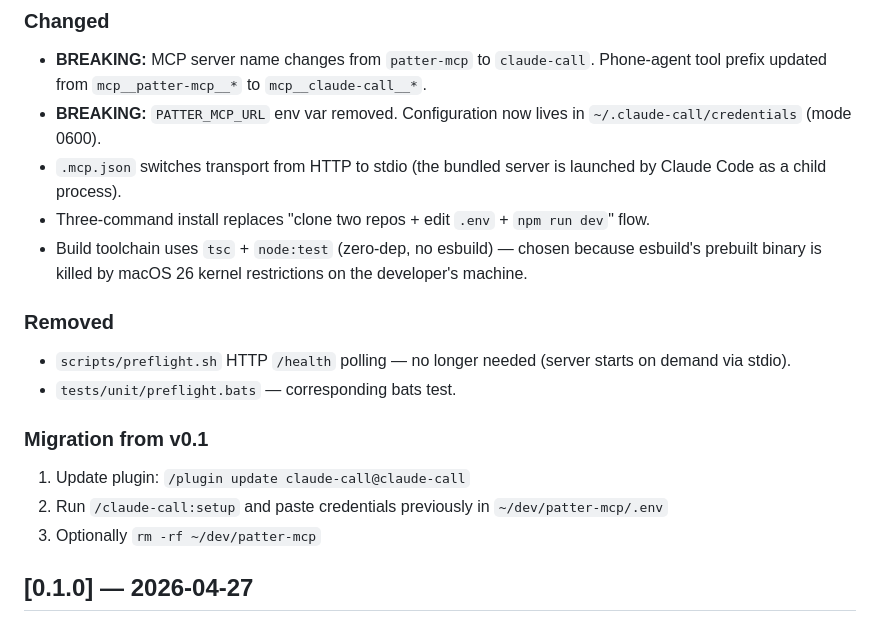
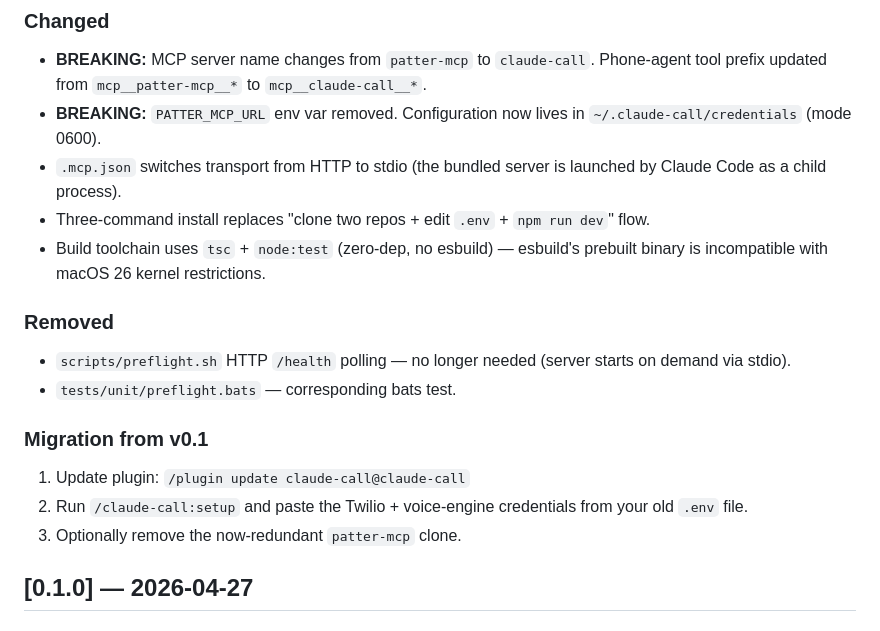
Before and after one commit to PatterAI/awesome-claude-call, a Markdown page: CHANGELOG.md, the part around the change. GitHub-like rendering.

Commit message:
security: purge remaining personal identifiers across tracked files
docs/landing/index.html:
- Install/CTA/repo URLs: FrancescoRosciano/claude-call → PatterAI/awesome-claude-call
- AI disclosure phrase: "calling on behalf of Francesco" → "on behalf of the user"
- Demo transcript: surname "Rosciano" → "Patter" throughout
- Footer initials "FR ·" → "PatterAI ·"

.claude-plugin/plugin.json:
- author.name: "Francesco Rosciano" → "PatterAI"

.claude-plugin/marketplace.json:
- owner.name: "Francesco Rosciano" → "PatterAI"

README.md:
- MIT copyright: "Francesco Rosciano" → "PatterAI"

tests/e2e.md:
- Remove stale ~/dev/patter-mcp dev-server setup step (eliminated in v0.2.0)
- Update tool name mcp__patter-mcp__ → mcp__claude-call__
- Namespace all slash commands to /claude-call: prefix

CHANGELOG.md:
- Migration guide: remove personal local clone path reference
- macOS note: remove self-referential "developer's machine" framing

Co-Authored-By: Claude Sonnet 4.6 <noreply@anthropic.com>

```diff
--- a/CHANGELOG.md
+++ b/CHANGELOG.md
@@ -57,7 +57,7 @@ All notable changes to claude-call are documented here. Format: [Keep a Changelo
 - **BREAKING:** `PATTER_MCP_URL` env var removed. Configuration now lives in `~/.claude-call/credentials` (mode 0600).
 - `.mcp.json` switches transport from HTTP to stdio (the bundled server is launched by Claude Code as a child process).
 - Three-command install replaces "clone two repos + edit `.env` + `npm run dev`" flow.
-- Build toolchain uses `tsc` + `node:test` (zero-dep, no esbuild) — chosen because esbuild's prebuilt binary is killed by macOS 26 kernel restrictions on the developer's machine.
+- Build toolchain uses `tsc` + `node:test` (zero-dep, no esbuild) — esbuild's prebuilt binary is incompatible with macOS 26 kernel restrictions.
 
 ### Removed
 - `scripts/preflight.sh` HTTP `/health` polling — no longer needed (server starts on demand via stdio).
@@ -65,8 +65,8 @@ All notable changes to claude-call are documented here. Format: [Keep a Changelo
 
 ### Migration from v0.1
 1. Update plugin: `/plugin update claude-call@claude-call`
-2. Run `/claude-call:setup` and paste credentials previously in `~/dev/patter-mcp/.env`
-3. Optionally `rm -rf ~/dev/patter-mcp`
+2. Run `/claude-call:setup` and paste the Twilio + voice-engine credentials from your old `.env` file.
+3. Optionally remove the now-redundant `patter-mcp` clone.
 
 ## [0.1.0] — 2026-04-27
 
```
Also changed, not shown: 1 other file.
